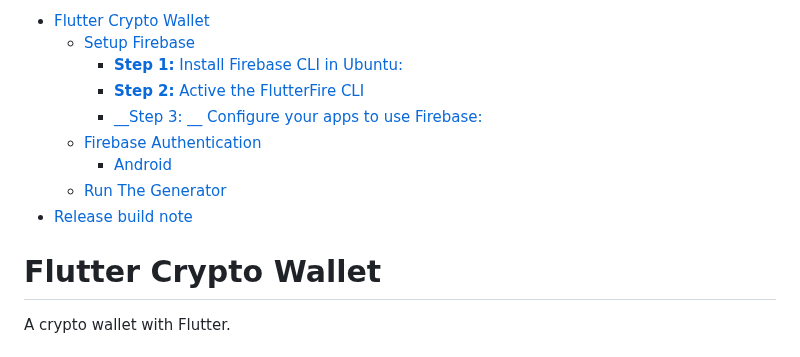
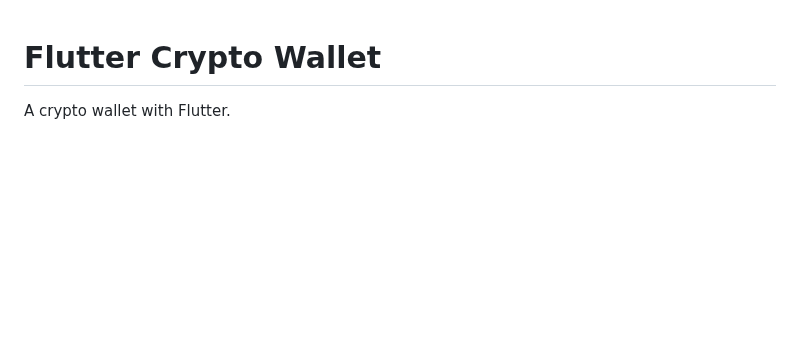
Before and after one commit to Hadi719/FlutterCryptoWallet, a Markdown page: README.md, the part around the change. GitHub-like rendering; blank space fills up the shorter version.

```diff
--- a/README.md
+++ b/README.md
@@ -1,15 +1,3 @@
-<!-- TOC -->
-* [Flutter Crypto Wallet](#flutter-crypto-wallet)
-  * [Setup Firebase](#setup-firebase)
-    * [__Step 1:__ Install Firebase CLI in Ubuntu:](#step-1-install-firebase-cli-in-ubuntu)
-    * [__Step 2:__ Active the FlutterFire CLI](#step-2-active-the-flutterfire-cli)
-    * [__Step 3:
-      __ Configure your apps to use Firebase:](#step-3-configure-your-apps-to-use-firebase)
-  * [Firebase Authentication](#firebase-authentication)
-    * [Android](#android)
-  * [Run The Generator](#run-the-generator)
-* [Release build note](#release-build-note)
-<!-- TOC -->
 # Flutter Crypto Wallet
 
 A crypto wallet with Flutter.
```
